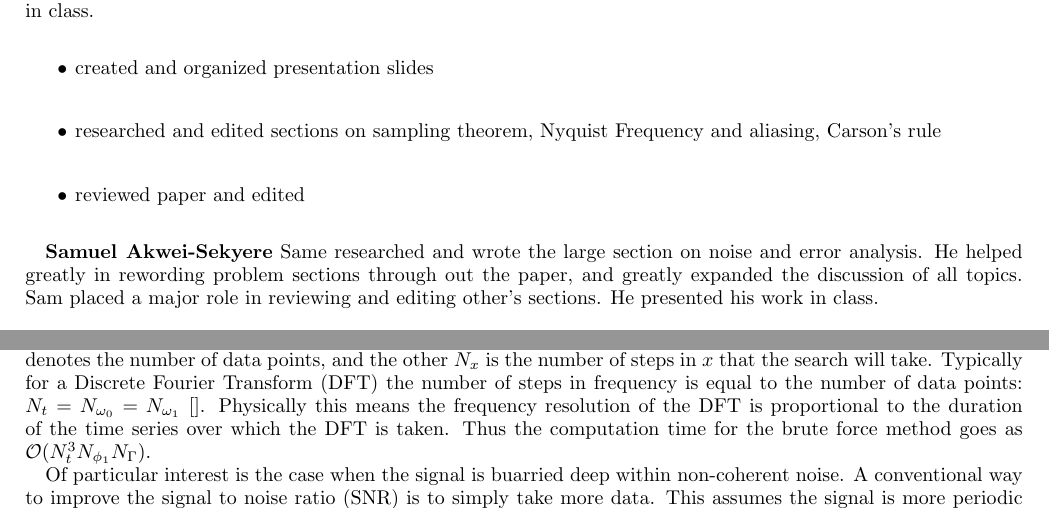
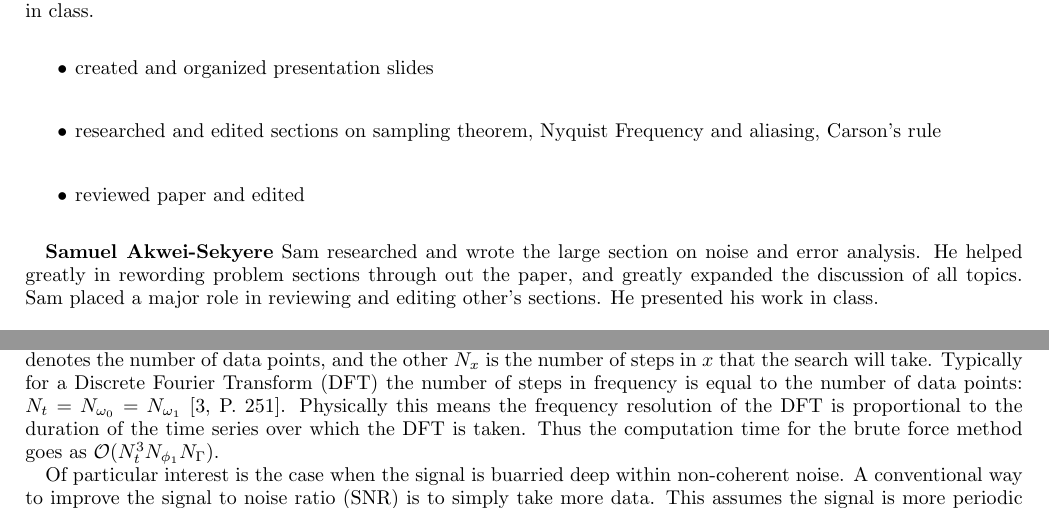
Before and after one commit to curtisRau/phaseModulatedWaveSearch, a LaTeX paper (paper/phaseModulatedGravitationalWaves.tex): two parts of pages 2 and 5 of 21, joined at a grey line, cut so that both start at the same text. Compiled offline with pdfLaTeX.

Commit message:
one citation changed

```diff
--- a/paper/phaseModulatedGravitationalWaves.tex
+++ b/paper/phaseModulatedGravitationalWaves.tex
@@ -1,7 +1,7 @@
 \documentclass[onecolumn, groupedaddress, 10pt]{revtex4-1}
 \usepackage[utf8]{inputenc}
 \usepackage{amsmath}
-%\usepackage{mathtools}											% For putting boxes around equations "\Aboxed{}"
+\usepackage{mathtools}											% For putting boxes around equations "\Aboxed{}"
 \usepackage{amsfonts}
 \usepackage{amssymb}
 \usepackage{graphicx}											% Use pdf, png, jpg, or epsÂ§ with pdflatex; use eps in DVI
@@ -84,7 +84,7 @@ David researched and wrote the sections concerning the Nyquist frequency and Car
 \end{itemize}
 
 \textbf{Samuel Akwei-Sekyere}
-Same researched and wrote the large section on noise and error analysis. He helped greatly in rewording problem sections through out the paper, and greatly expanded the discussion of all topics. Sam placed a major role in reviewing and editing other's sections. He presented his work in class.
+Sam researched and wrote the large section on noise and error analysis. He helped greatly in rewording problem sections through out the paper, and greatly expanded the discussion of all topics. Sam placed a major role in reviewing and editing other's sections. He presented his work in class.
 \begin{itemize}
 \item reviewed and expanded paper (all sections)
 \item researched and wrote sections on error analysis, wrote parts of the introduction
@@ -174,7 +174,7 @@ with the data for different values of $\omega_0$, $\omega_1$, $\phi_0$, $\phi_1$
 \hat{f}(\omega_0, \omega_1, \phi_1, \Gamma) = \int f(t) e^{-i\left( \omega_0 t + \phi_0 + \Gamma \cos (\omega_1 t + \phi_1 ) \right)} dt
 \end{align}
 
-We would expect this to produce a something like a delta function, or at least a Dirchlet Kernel because of discretization.  The ammount of time it will take to perform this computation is $\mathcal{O} (N_tN_{\omega_0}N_{\omega_1}N_{\phi_1}N_\Gamma)$, where $N_t$ denotes the number of data points, and the other $N_x$ is the number of steps in $x$ that the search will take.  Typically for a Discrete Fourier Transform (DFT) the number of steps in frequency is equal to the number of data points: $N_t=N_{\omega_0}=N_{\omega_1}$ \cite{}.  Physically this means the frequency resolution of the DFT is proportional to the duration of the time series over which the DFT is taken.  Thus the computation time for the brute force method goes as $\mathcal{O} (N_t^3N_{\phi_1}N_\Gamma)$.
+We would expect this to produce a something like a delta function, or at least a Dirchlet Kernel because of discretization.  The ammount of time it will take to perform this computation is $\mathcal{O} (N_tN_{\omega_0}N_{\omega_1}N_{\phi_1}N_\Gamma)$, where $N_t$ denotes the number of data points, and the other $N_x$ is the number of steps in $x$ that the search will take.  Typically for a Discrete Fourier Transform (DFT) the number of steps in frequency is equal to the number of data points: $N_t=N_{\omega_0}=N_{\omega_1}$ \cite[P. 251]{folland}.  Physically this means the frequency resolution of the DFT is proportional to the duration of the time series over which the DFT is taken.  Thus the computation time for the brute force method goes as $\mathcal{O} (N_t^3N_{\phi_1}N_\Gamma)$.
 
 Of particular interest is the case when the signal is buarried deep within non-coherent noise.  A conventional way to improve the signal to noise ratio (SNR) is to simply take more data.  This assumes the signal is more periodic than noise.  (why does this yeald a better snr??????)  The problem with taking more data however is that the brute force method computational time is proportional to $N_t^3$.  We will now introduce the Gustafson Algorithm which is roughly a factor of $N_t$ faster than the brute force method.
 
```
Also changed, not shown: paper/phaseModulatedGravitationalWaves.pdf, 3 other files.
